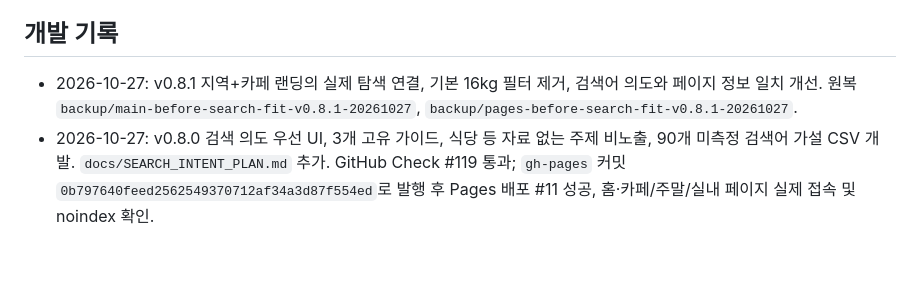
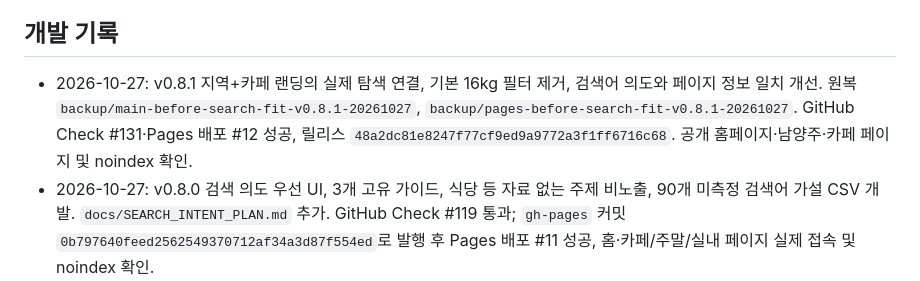
Before and after one commit to bins-hub/gatigagae, a Markdown page: docs/DEVELOPMENT_ROADMAP.md, the part around the change. Rendered like a GitHub page; blank space fills up the shorter version.

Commit message:
Record verified v0.8.1 live release and rollback branches

```diff
--- a/docs/DEVELOPMENT_ROADMAP.md
+++ b/docs/DEVELOPMENT_ROADMAP.md
@@ -93,7 +93,7 @@
 - [ ] 실제 검색수·경쟁도 측정 및 유입 실증, 업체 운영·동반 규정 확인과 장소 수 확대
 
 ## 개발 기록
-- 2026-10-27: v0.8.1 지역+카페 랜딩의 실제 탐색 연결, 기본 16kg 필터 제거, 검색어 의도와 페이지 정보 일치 개선. 원복 `backup/main-before-search-fit-v0.8.1-20261027`, `backup/pages-before-search-fit-v0.8.1-20261027`.
+- 2026-10-27: v0.8.1 지역+카페 랜딩의 실제 탐색 연결, 기본 16kg 필터 제거, 검색어 의도와 페이지 정보 일치 개선. 원복 `backup/main-before-search-fit-v0.8.1-20261027`, `backup/pages-before-search-fit-v0.8.1-20261027`. GitHub Check #131·Pages 배포 #12 성공, 릴리스 `48a2dc81e8247f77cf9ed9a9772a3f1ff6716c68`. 공개 홈페이지·남양주·카페 페이지 및 noindex 확인.
 - 2026-10-27: v0.8.0 검색 의도 우선 UI, 3개 고유 가이드, 식당 등 자료 없는 주제 비노출, 90개 미측정 검색어 가설 CSV 개발. `docs/SEARCH_INTENT_PLAN.md` 추가. GitHub Check #119 통과; `gh-pages` 커밋 `0b797640feed2562549370712af34a3d87f554ed`로 발행 후 Pages 배포 #11 성공, 홈·카페/주말/실내 페이지 실제 접속 및 noindex 확인.
 - 2026-10-27: v0.7.0 모바일 3단계 검색, 간결한 근거 중심 카드, 반려견 정보 선택 저장·삭제, 하단 메뉴 개발·테스트 통과. `gh-pages` 릴리스 커밋 `98e964c3f830bc2ca11c3b20049c9f8905fce947`, GitHub Pages 배포 성공, 공개 폼·저장/삭제·하단 메뉴·0.7.0 버전 노출 검증 완료.
 - 2026-10-27: v0.6.0 공개 배포 확인: `gh-pages` 커밋 `766aa150a57e76748e1cdb793cfc613cd26ce09e`, 사이트 버전 표기 확인. 최신 GitHub CI 테스트 통과. 아직 직접 검증 장소 0곳·검증 좌표 0곳.
```
